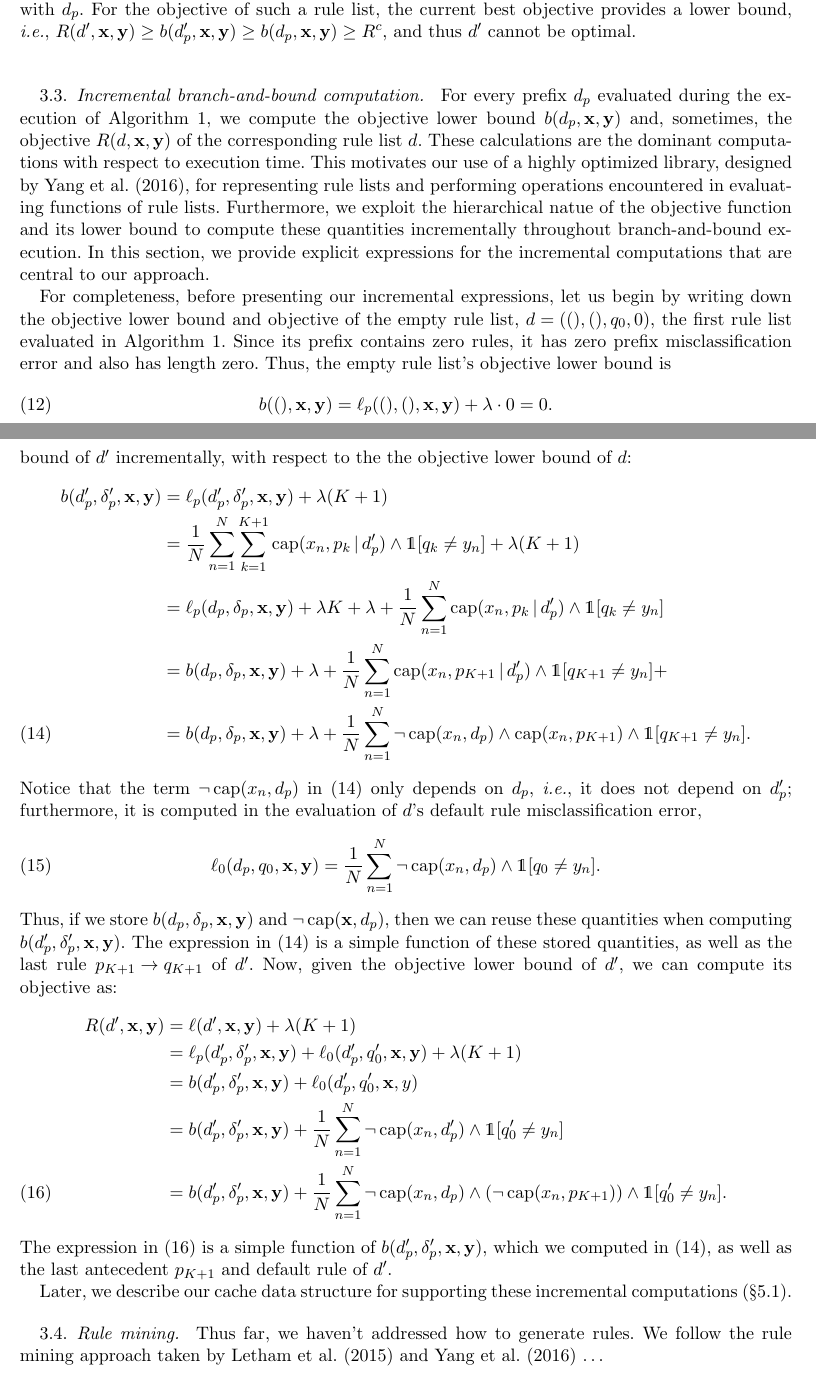
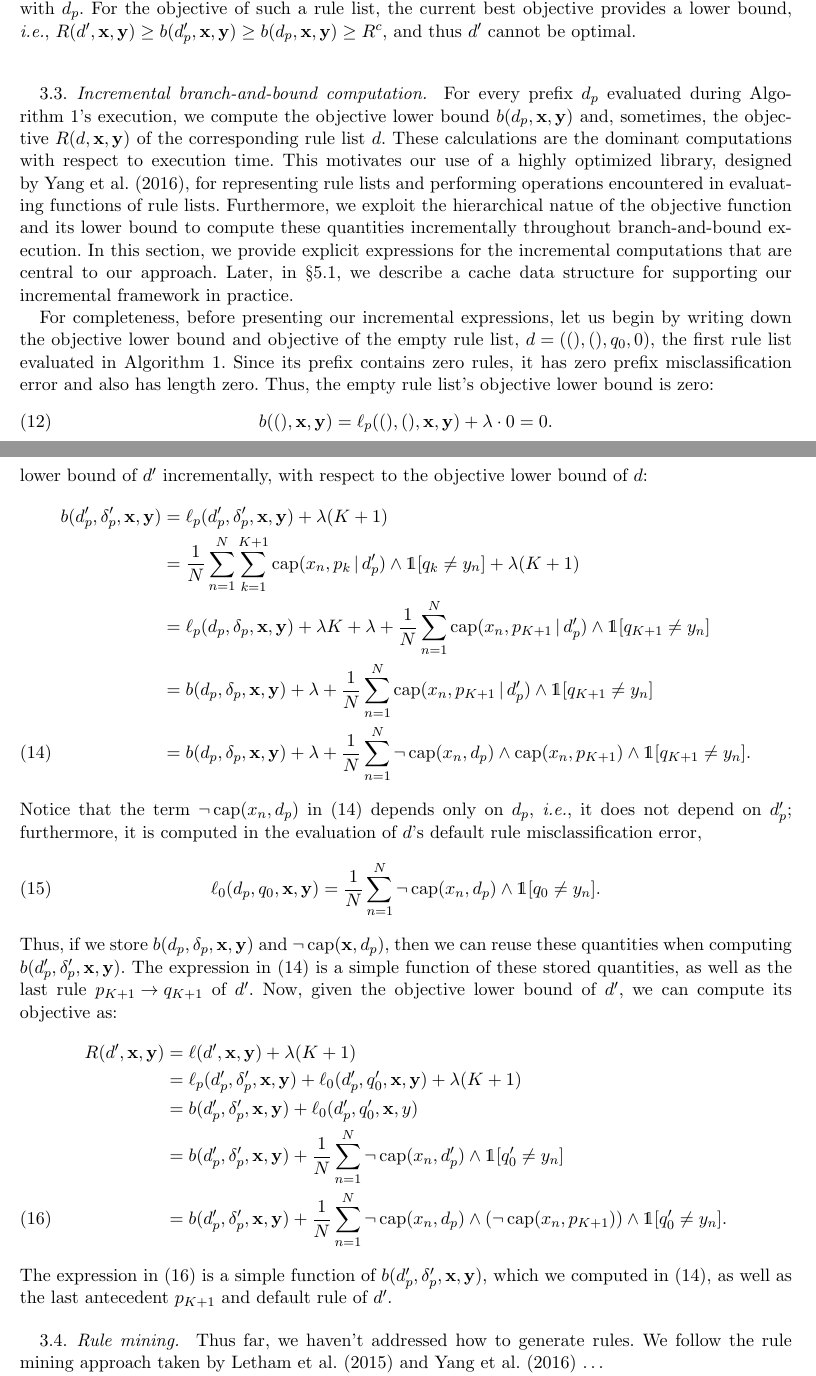
Before and after one commit to nlarusstone/corels-test, a LaTeX document (paper/arxiv.tex, which reads paper/content.tex): two parts of pages 4 and 6 of 29, joined at a grey line, cut so that both start at the same text. Compiled offline with pdfLaTeX.

Commit message:
Minor edits in incremental section

```diff
--- a/paper/content.tex
+++ b/paper/content.tex
@@ -321,9 +321,9 @@ and thus~$\RL'$ cannot be optimal. \\
 \subsection{Incremental branch-and-bound computation}
 \label{sec:incremental}
 
-For every prefix~$\Prefix$ evaluated during the execution of
-Algorithm~\ref{alg:branch-and-bound}, we compute the objective
-lower bound~${b(\Prefix, \x, \y)}$ and, sometimes,
+For every prefix~$\Prefix$ evaluated during
+Algorithm~\ref{alg:branch-and-bound}'s execution, we compute
+the objective lower bound~${b(\Prefix, \x, \y)}$ and, sometimes,
 the objective~${\Obj(\RL, \x, \y)}$ of the corresponding rule list~$\RL$.
 %
 These calculations are the dominant computations with respect to execution time.
@@ -338,6 +338,9 @@ incrementally throughout branch-and-bound execution.
 %
 In this section, we provide explicit expressions for
 the incremental computations that are central to our approach.
+%
+Later, in~\S\ref{sec:cache}, we describe a cache data structure
+for supporting our incremental framework in practice.
 
 For completeness, before presenting our incremental expressions,
 let us begin by writing down the objective lower bound and objective
@@ -347,7 +350,7 @@ the first rule list evaluated in Algorithm~\ref{alg:branch-and-bound}.
 Since its prefix contains zero rules, it has zero prefix
 misclassification error and also has length zero.
 %
-Thus, the empty rule list's objective lower bound is
+Thus, the empty rule list's objective lower bound is zero:
 \begin{align}
   b((), \x, \y) = \Loss_p((), (), \x, \y) + \Reg \cdot 0 = 0.
 \end{align}
@@ -379,22 +382,22 @@ We would like to reuse as much of these computations as possible
 in our evaluation of~$\RL$.
 %
 We can write the objective lower bound of~$\RL'$ incrementally,
-with respect to the the objective lower bound of~$\RL$:
+with respect to the objective lower bound of~$\RL$:
 \begin{align}
 b(\Prefix', \Labels', \x, \y)
   &= \Loss_p(\Prefix', \Labels', \x, \y) + \Reg (K + 1) \nn \\
 &= \frac{1}{N} \sum_{n=1}^N \sum_{k=1}^{K+1} \Cap(x_n, p_k \given \Prefix')
   \wedge \one [ q_k \neq y_n ] + \Reg (K+1) \nn \\
 &= \Loss_p(\Prefix, \Labels, \x, \y) + \Reg K + \Reg
-  + \frac{1}{N} \sum_{n=1}^N \Cap(x_n, p_k \given \Prefix') \wedge \one [q_k \neq y_n ] \nn \\
+  + \frac{1}{N} \sum_{n=1}^N \Cap(x_n, p_{K+1} \given \Prefix') \wedge \one [q_{K+1} \neq y_n ] \nn \\
 &= b(\Prefix, \Labels, \x, \y) + \Reg
-  + \frac{1}{N} \sum_{n=1}^N \Cap(x_n, p_{K+1} \given \Prefix') \wedge \one [q_{K+1} \neq y_n ] + \nn \\
+  + \frac{1}{N} \sum_{n=1}^N \Cap(x_n, p_{K+1} \given \Prefix') \wedge \one [q_{K+1} \neq y_n ] \nn \\
 &= b(\Prefix, \Labels, \x, \y) + \Reg  + \frac{1}{N} \sum_{n=1}^N \neg\, \Cap(x_n, \Prefix) \wedge
   \Cap(x_n, p_{K+1}) \wedge \one [q_{K+1} \neq y_n].
 \label{eq:inc-lb}
 \end{align}
 Notice that the term~${\neg\, \Cap(x_n, \Prefix)}$ in~\eqref{eq:inc-lb}
-only depends on~$\Prefix$, \ie it does not depend on~$\Prefix'$; furthermore,
+depends only on~$\Prefix$, \ie it does not depend on~$\Prefix'$; furthermore,
 it is computed in the evaluation of~$\RL$'s default rule misclassification error,
 \begin{align}
 \Loss_0(\Prefix, \Default, \x, \y) = \frac{1}{N}\sum_{n=1}^N \neg\, \Cap(x_n, \Prefix) \wedge \one [q_0 \neq y_n].
@@ -419,9 +422,6 @@ Now, given the objective lower bound of~$\RL'$, we can compute its objective as:
 The expression in~\eqref{eq:inc-obj} is a simple function of
 $b(\Prefix', \Labels', \x, \y)$, which we computed in~\eqref{eq:inc-lb},
 as well as the last antecedent~$p_{K+1}$ and default rule of~$\RL'$.
-
-Later, we describe our cache data structure for supporting
-these incremental computations~(\S\ref{sec:cache}).
 
 \subsection{Rule mining}
 \label{sec:rule-mining}
```
Also changed, not shown: paper/content.tex (8 more changed lines).
